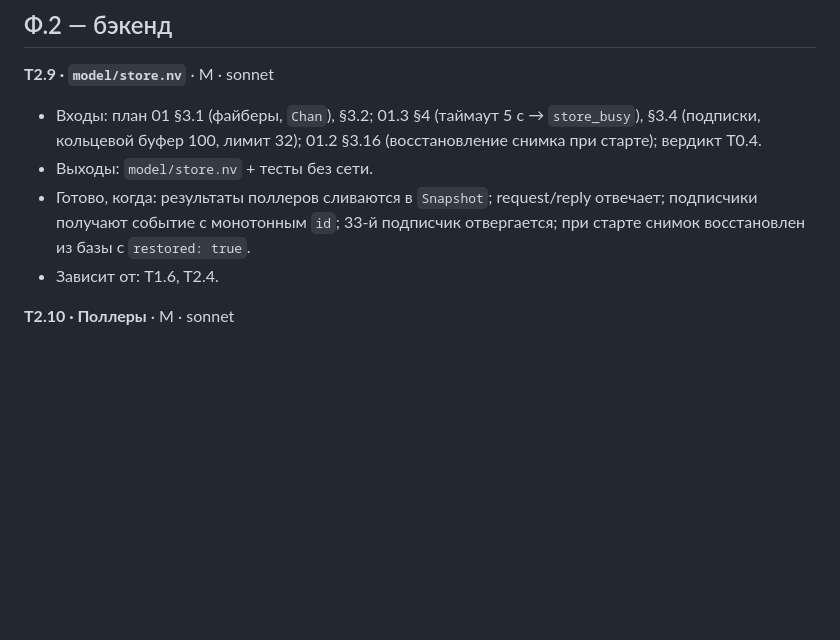
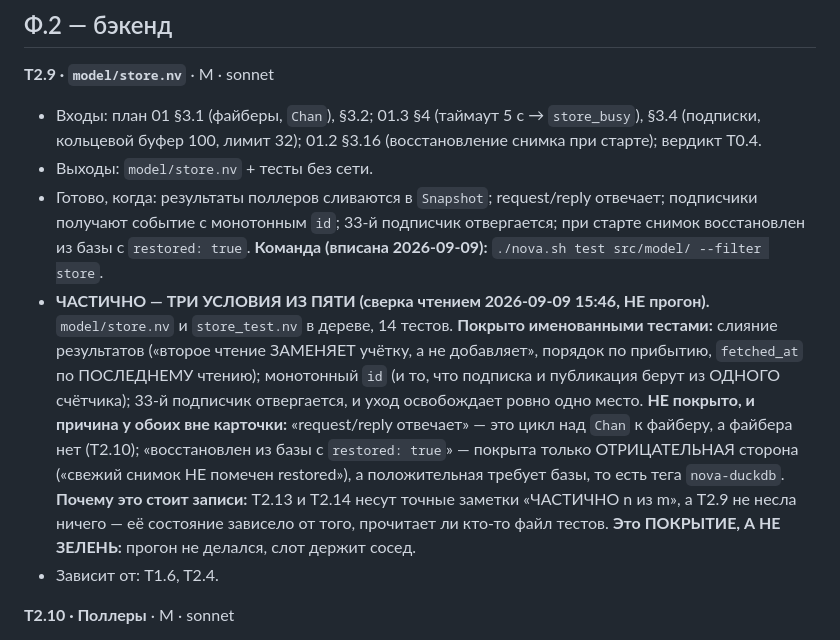
Before and after one commit to unitcraft/claude-limits, a Markdown page: docs/plans/01.5-work-breakdown.md, the part around the change. Drawn GitHub-style; blank space fills up the shorter version.

Commit message:
01.5: T2.9 is partial like its neighbours, and unlike them it said nothing
Coverage read from src/model/store_test.nv (14 tests) against the card's five
lines. Three are covered by named tests: merging (a second reading REPLACES the
account rather than appending, arrival order kept, fetched_at follows the LATEST
reading), monotonic ids including that subscribe and publish draw from ONE
counter, and the 33rd subscriber refused with a departure freeing exactly one
place.

Two are not, and neither cause is inside the card. "request/reply answers" is a
loop over a Chan to a fiber, and the fiber is T2.10. "restored from the database
with restored: true" has only its NEGATIVE half tested -- a fresh snapshot is not
marked restored -- while the positive half needs a database, which needs a tag.

T2.13 and T2.14 both carry precise "PARTIAL n of m" notes. T2.9 carried none, so
its real state depended on whether somebody opened the test file. Now it says the
same thing at the same precision, and says which of the two blockers holds which
line.

Its command goes in too: `./nova.sh test src/model/ --filter store`. Soft
criteria 16 -> 15.

Also verified and NOT changed: T2.13 and T2.14 already describe their partial
state accurately. I checked both against events_test.nv (15 tests) and the
handlers' config_test.nv (27) rather than trusting the notes -- the four items
T2.13 claims are each a named test, and the three it does not claim have none.
A recheck that only finds faults is not measuring; those two were right.

One correction to my own earlier report. I said eight open cards have all their
outputs in the tree, and listed T2.9 among them from an index lookup. When I went
to confirm it by eye I first concluded model/store.nv did NOT exist -- because an
earlier `ls src/model/ | head` had truncated the listing before it. The file is
there. The claim survived, but it survived by luck, and the near-miss came from
my own pipe.

Signed-off-by: Evgeniy Golovin <unitcraft@inbox.ru>

```diff
--- a/docs/plans/01.5-work-breakdown.md
+++ b/docs/plans/01.5-work-breakdown.md
@@ -480,6 +480,20 @@
 - Готово, когда: результаты поллеров сливаются в `Snapshot`; request/reply отвечает; подписчики
   получают событие с монотонным `id`; 33-й подписчик отвергается; при старте снимок восстановлен из
   базы с `restored: true`.
+  **Команда (вписана 2026-09-09):** `./nova.sh test src/model/ --filter store`.
+- **ЧАСТИЧНО — ТРИ УСЛОВИЯ ИЗ ПЯТИ (сверка чтением 2026-09-09 15:46, НЕ прогон).**
+  `model/store.nv` и `store_test.nv` в дереве, 14 тестов.
+  **Покрыто именованными тестами:** слияние результатов («второе чтение ЗАМЕНЯЕТ
+  учётку, а не добавляет», порядок по прибытию, `fetched_at` по ПОСЛЕДНЕМУ
+  чтению); монотонный `id` (и то, что подписка и публикация берут из ОДНОГО
+  счётчика); 33-й подписчик отвергается, и уход освобождает ровно одно место.
+  **НЕ покрыто, и причина у обоих вне карточки:** «request/reply отвечает» — это цикл
+  над `Chan` к файберу, а файбера нет (T2.10); «восстановлен из базы с `restored:
+  true`» — покрыта только ОТРИЦАТЕЛЬНАЯ сторона («свежий снимок НЕ помечен
+  restored»), а положительная требует базы, то есть тега `nova-duckdb`.
+  **Почему это стоит записи:** T2.13 и T2.14 несут точные заметки «ЧАСТИЧНО n из m»,
+  а T2.9 не несла ничего — её состояние зависело от того, прочитает ли кто-то файл
+  тестов. **Это ПОКРЫТИЕ, А НЕ ЗЕЛЕНЬ:** прогон не делался, слот держит сосед.
 - Зависит от: T1.6, T2.4.
 
 **T2.10 · Поллеры** · M · sonnet
```
